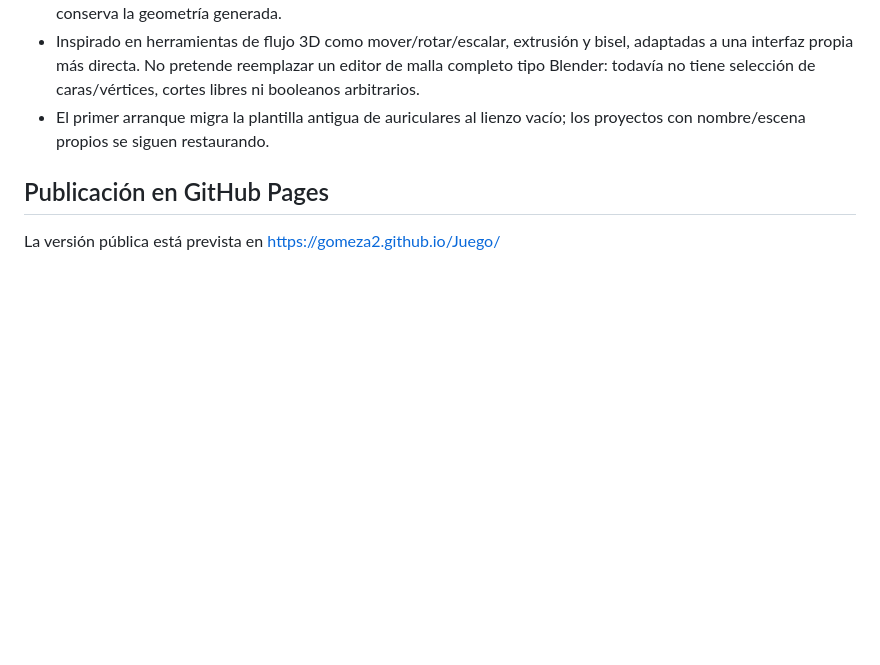
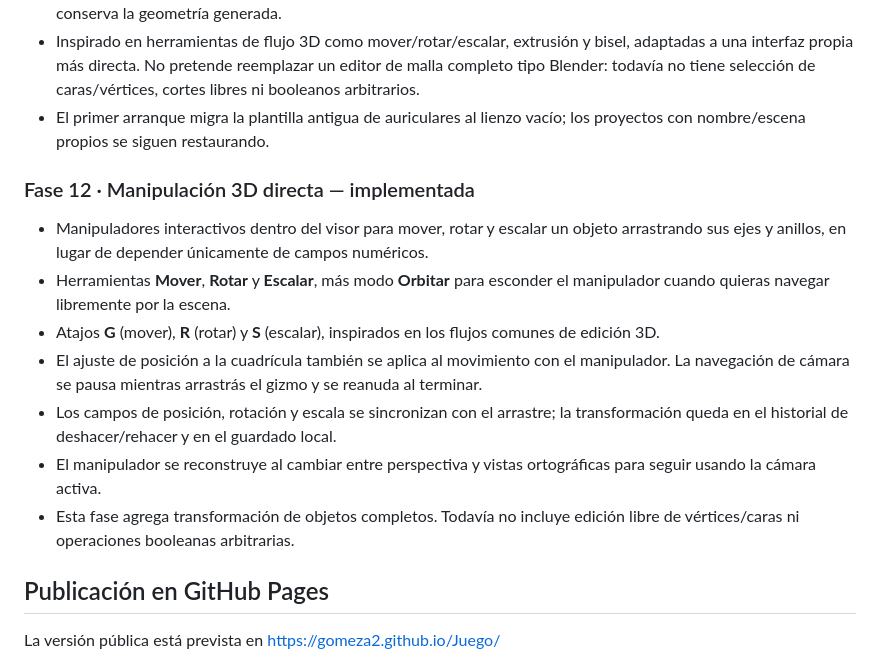
Before and after one commit to gomeza2/Juego, a Markdown page: README.md, the part around the change. Drawn GitHub-style; blank space fills up the shorter version.

Commit message:
Document interactive transform gizmos phase 12

```diff
--- a/README.md
+++ b/README.md
@@ -101,6 +101,16 @@ Si el endpoint no está configurado, el asistente local y todas las herramientas
 - Inspirado en herramientas de flujo 3D como mover/rotar/escalar, extrusión y bisel, adaptadas a una interfaz propia más directa. No pretende reemplazar un editor de malla completo tipo Blender: todavía no tiene selección de caras/vértices, cortes libres ni booleanos arbitrarios.
 - El primer arranque migra la plantilla antigua de auriculares al lienzo vacío; los proyectos con nombre/escena propios se siguen restaurando.
 
+
+### Fase 12 · Manipulación 3D directa — implementada
+- Manipuladores interactivos dentro del visor para mover, rotar y escalar un objeto arrastrando sus ejes y anillos, en lugar de depender únicamente de campos numéricos.
+- Herramientas **Mover**, **Rotar** y **Escalar**, más modo **Orbitar** para esconder el manipulador cuando quieras navegar libremente por la escena.
+- Atajos **G** (mover), **R** (rotar) y **S** (escalar), inspirados en los flujos comunes de edición 3D.
+- El ajuste de posición a la cuadrícula también se aplica al movimiento con el manipulador. La navegación de cámara se pausa mientras arrastrás el gizmo y se reanuda al terminar.
+- Los campos de posición, rotación y escala se sincronizan con el arrastre; la transformación queda en el historial de deshacer/rehacer y en el guardado local.
+- El manipulador se reconstruye al cambiar entre perspectiva y vistas ortográficas para seguir usando la cámara activa.
+- Esta fase agrega transformación de objetos completos. Todavía no incluye edición libre de vértices/caras ni operaciones booleanas arbitrarias.
+
 ## Publicación en GitHub Pages
 
 La versión pública está prevista en https://gomeza2.github.io/Juego/
```
